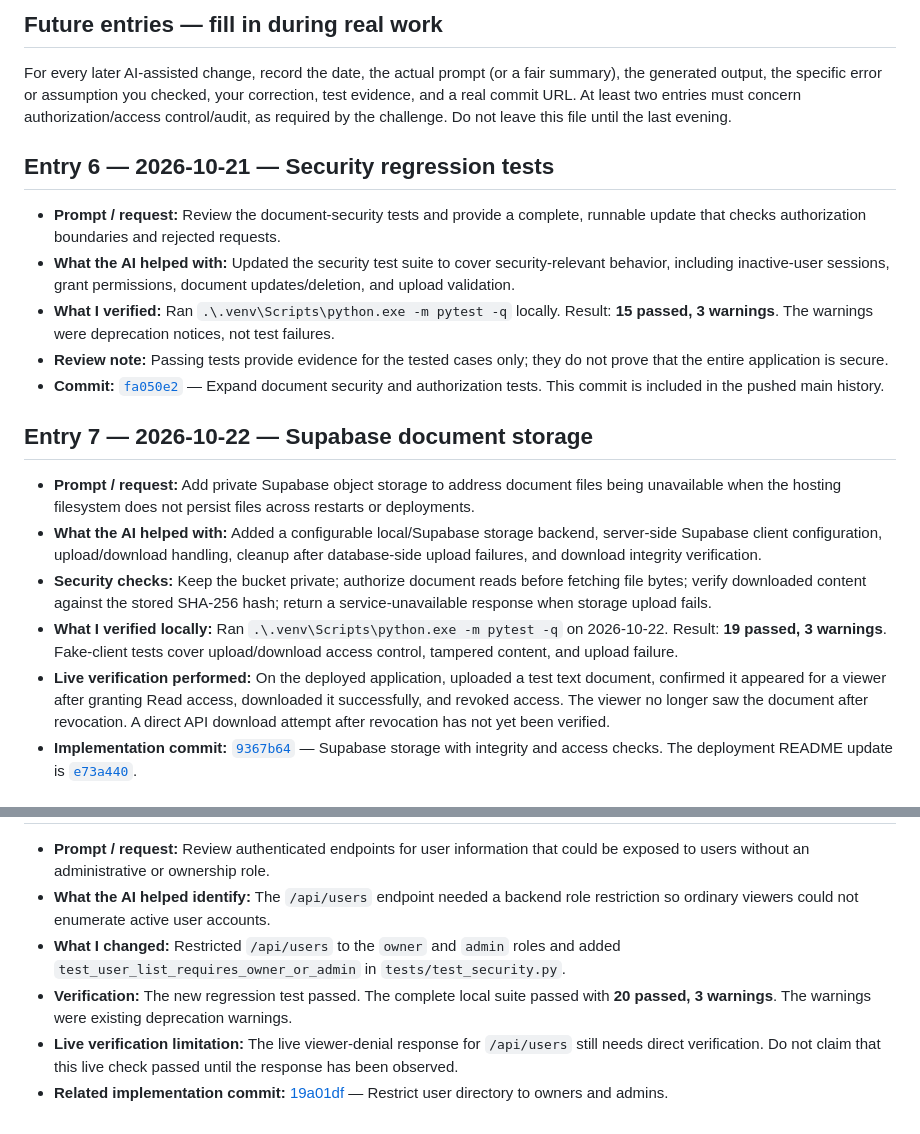
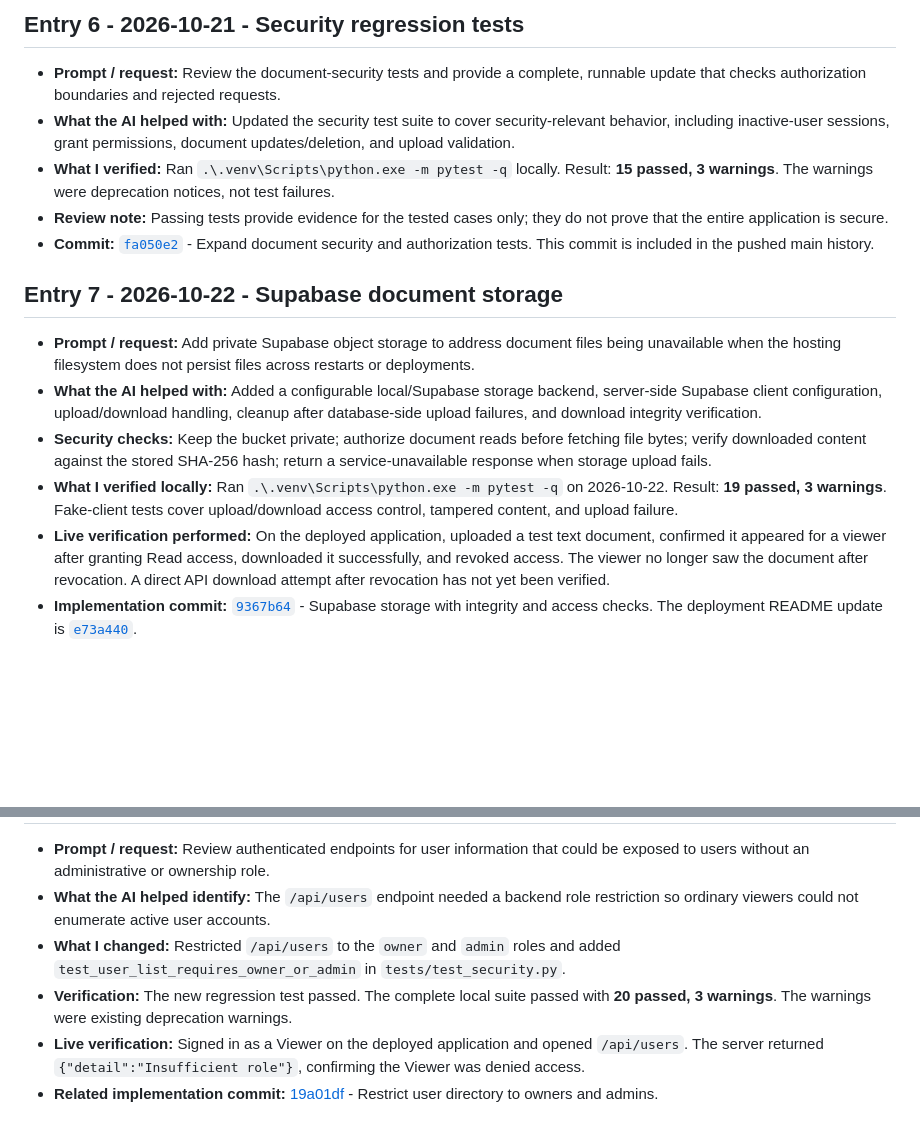
Before and after one commit to Vasavi1725/TrustVault, a Markdown page: PROMPTS.md, 2 parts joined by grey strips. GitHub-like rendering; blank space fills up the shorter version.

```diff
--- a/PROMPTS.md
+++ b/PROMPTS.md
@@ -50,23 +50,19 @@
 
-## Future entries — fill in during real work
-
-For every later AI-assisted change, record the date, the actual prompt (or a fair summary), the generated output, the specific error or assumption you checked, your correction, test evidence, and a real commit URL. At least two entries must concern authorization/access control/audit, as required by the challenge. Do not leave this file until the last evening.
-
-## Entry 6 — 2026-10-21 — Security regression tests
+## Entry 6 - 2026-10-21 - Security regression tests
 
 - **Prompt / request:** Review the document-security tests and provide a complete, runnable update that checks authorization boundaries and rejected requests.
 - **What the AI helped with:** Updated the security test suite to cover security-relevant behavior, including inactive-user sessions, grant permissions, document updates/deletion, and upload validation.
 - **What I verified:** Ran `.\.venv\Scripts\python.exe -m pytest -q` locally. Result: **15 passed, 3 warnings**. The warnings were deprecation notices, not test failures.
 - **Review note:** Passing tests provide evidence for the tested cases only; they do not prove that the entire application is secure.
-- **Commit:** [`fa050e2`](https://github.com/Vasavi1725/TrustVault/commit/fa050e2) — Expand document security and authorization tests. This commit is included in the pushed main history.
+- **Commit:** [`fa050e2`](https://github.com/Vasavi1725/TrustVault/commit/fa050e2) - Expand document security and authorization tests. This commit is included in the pushed main history.
 
 
-## Entry 7 — 2026-10-22 — Supabase document storage
+## Entry 7 - 2026-10-22 - Supabase document storage
 
 - **Prompt / request:** Add private Supabase object storage to address document files being unavailable when the hosting filesystem does not persist files across restarts or deployments.
 - **What the AI helped with:** Added a configurable local/Supabase storage backend, server-side Supabase client configuration, upload/download handling, cleanup after database-side upload failures, and download integrity verification.
 - **Security checks:** Keep the bucket private; authorize document reads before fetching file bytes; verify downloaded content against the stored SHA-256 hash; return a service-unavailable response when storage upload fails.
 - **What I verified locally:** Ran `.\.venv\Scripts\python.exe -m pytest -q` on 2026-10-22. Result: **19 passed, 3 warnings**. Fake-client tests cover upload/download access control, tampered content, and upload failure.
 - **Live verification performed:** On the deployed application, uploaded a test text document, confirmed it appeared for a viewer after granting Read access, downloaded it successfully, and revoked access. The viewer no longer saw the document after revocation. A direct API download attempt after revocation has not yet been verified.
-- **Implementation commit:** [`9367b64`](https://github.com/Vasavi1725/TrustVault/commit/9367b64) — Supabase storage with integrity and access checks. The deployment README update is [`e73a440`](https://github.com/Vasavi1725/TrustVault/commit/e73a440).
+- **Implementation commit:** [`9367b64`](https://github.com/Vasavi1725/TrustVault/commit/9367b64) - Supabase storage with integrity and access checks. The deployment README update is [`e73a440`](https://github.com/Vasavi1725/TrustVault/commit/e73a440).
 
@@ -76,5 +72,5 @@ For every later AI-assisted change, record the date, the actual prompt (or a fai
 - **What the AI helped identify:** The `/api/users` endpoint needed a backend role restriction so ordinary viewers could not enumerate active user accounts.
 - **What I changed:** Restricted `/api/users` to the `owner` and `admin` roles and added `test_user_list_requires_owner_or_admin` in `tests/test_security.py`.
 - **Verification:** The new regression test passed. The complete local suite passed with **20 passed, 3 warnings**. The warnings were existing deprecation warnings.
-- **Live verification limitation:** The live viewer-denial response for `/api/users` still needs direct verification. Do not claim that this live check passed until the response has been observed.
-- **Related implementation commit:** [19a01df](https://github.com/Vasavi1725/TrustVault/commit/19a01df) — Restrict user directory to owners and admins.
+- **Live verification:** Signed in as a Viewer on the deployed application and opened `/api/users`. The server returned `{"detail":"Insufficient role"}`, confirming the Viewer was denied access.
+- **Related implementation commit:** [19a01df](https://github.com/Vasavi1725/TrustVault/commit/19a01df) - Restrict user directory to owners and admins.
```
Also changed, not shown: other parts of PROMPTS.md (+12 -12 lines), README.md (+10 -11 lines), THREATS.md (+2 -2 lines).
